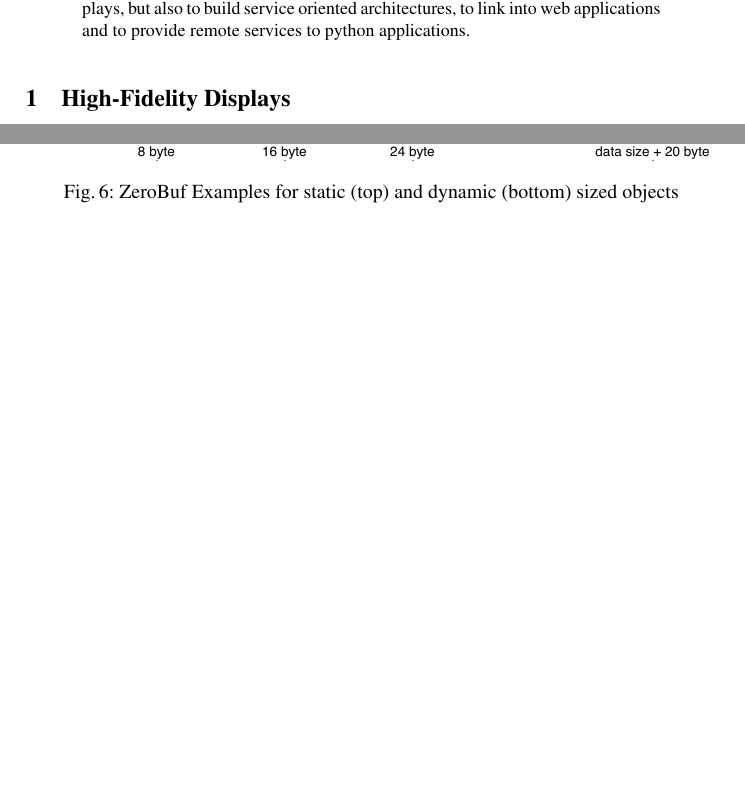
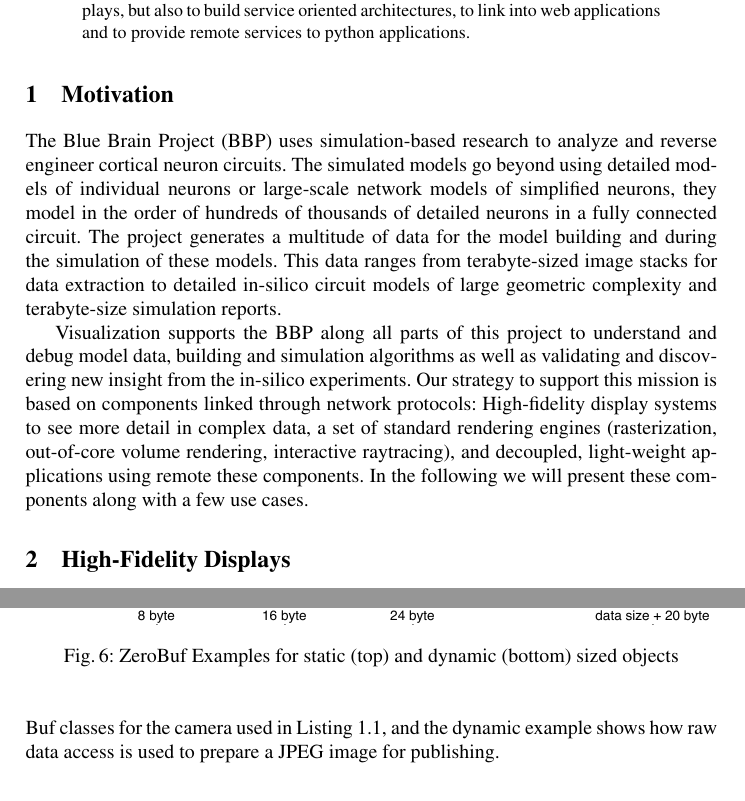
Before and after one commit to BlueBrain/ISC2017Paper, a LaTeX thesis (paper.tex): two parts of pages 1 and 8 of 11, joined at a grey line, cut so that both start at the same text, the shorter picture padded with empty space. Compiled offline with pdfLaTeX.

Commit message:
Motivation

```diff
--- a/paper.tex
+++ b/paper.tex
@@ -30,7 +30,7 @@
 \setlength{\columnsep}{2em}% wrapfig margin, among others
 
 % correct bad hyphenation here
-\hyphenation{op-tical net-works semi-conduc-tor}
+\hyphenation{op-tical net-works semi-conduc-tor Zero-Buf}
 
 
 \begin{document}
@@ -92,3 +92,23 @@ High-Performance Visualization at Blue Brain}
   python applications.
 \end{abstract}
 
+\section{Motivation}
+
+The Blue Brain Project (BBP) uses simulation-based research to analyze and reverse
+engineer cortical neuron circuits. The simulated models go beyond using detailed
+models of individual neurons or large-scale network models of simplified
+neurons, they model in the order of hundreds of thousands of detailed neurons in
+a fully connected circuit. The project generates a multitude of data for the
+model building and during the simulation of these models. This data ranges from
+terabyte-sized image stacks for data extraction to detailed in-silico circuit
+models of large geometric complexity and terabyte-size simulation reports.
+
+Visualization supports the BBP along all parts of this project to understand and
+debug model data, building and simulation algorithms as well as validating and
+discovering new insight from the in-silico experiments. Our strategy to support
+this mission is based on components linked through network protocols:
+High-fidelity display systems to see more detail in complex data, a set of
+standard rendering engines (rasterization, out-of-core volume rendering,
+interactive raytracing), and decoupled, light-weight applications using remote
+these components. In the following we will present these components along with a
+few use cases.
@@ -362,17 +385,24 @@ involves a copy using a \textsf{std::string}. ZeroBuf can store:
 
 \begin{compactitem}
 \item (u)int[8,16,32,64,128]\_t, float, double and string members
-\item fixed size arrays and dynamic vectors of static-sized elements (intrinsic members or composite types)
+\item fixed size arrays and dynamic vectors of static-sized elements (intrinsic
+members or composite types)
 \item static and dynamic sub-classes (composite types of the above)
 \end{compactitem}
+
 
 \begin{figure}[ht]\center
   \includegraphics[width=\columnwidth]{images/ZeroBufStatic}\\\vspace{4ex}
   \includegraphics[width=\columnwidth]{images/ZeroBufDynamic}
-  \caption{\label{fZeruBuf}ZeroBuf Examples for static (top) and dynamic (bottom) sized objects}
+  \caption{\label{fZeroBuf}ZeroBuf Examples for static (top) and dynamic
+(bottom) sized objects}
 \end{figure}
 
-
+\fig{fZeroBuf} shows two simple ZeroBuf schemas together with example usage of
+the generated code in C++ and their memory layout. The static example shows
+nested ZeroBuf classes for the camera used in \lref{lPubSub}, and the dynamic
+example shows how raw data access is used to prepare a JPEG image for
+publishing.
 
 \subsection{Remote Python API}
 
```
Also changed, not shown: images/tideweb.png, paper.tex (37 more changed lines).
